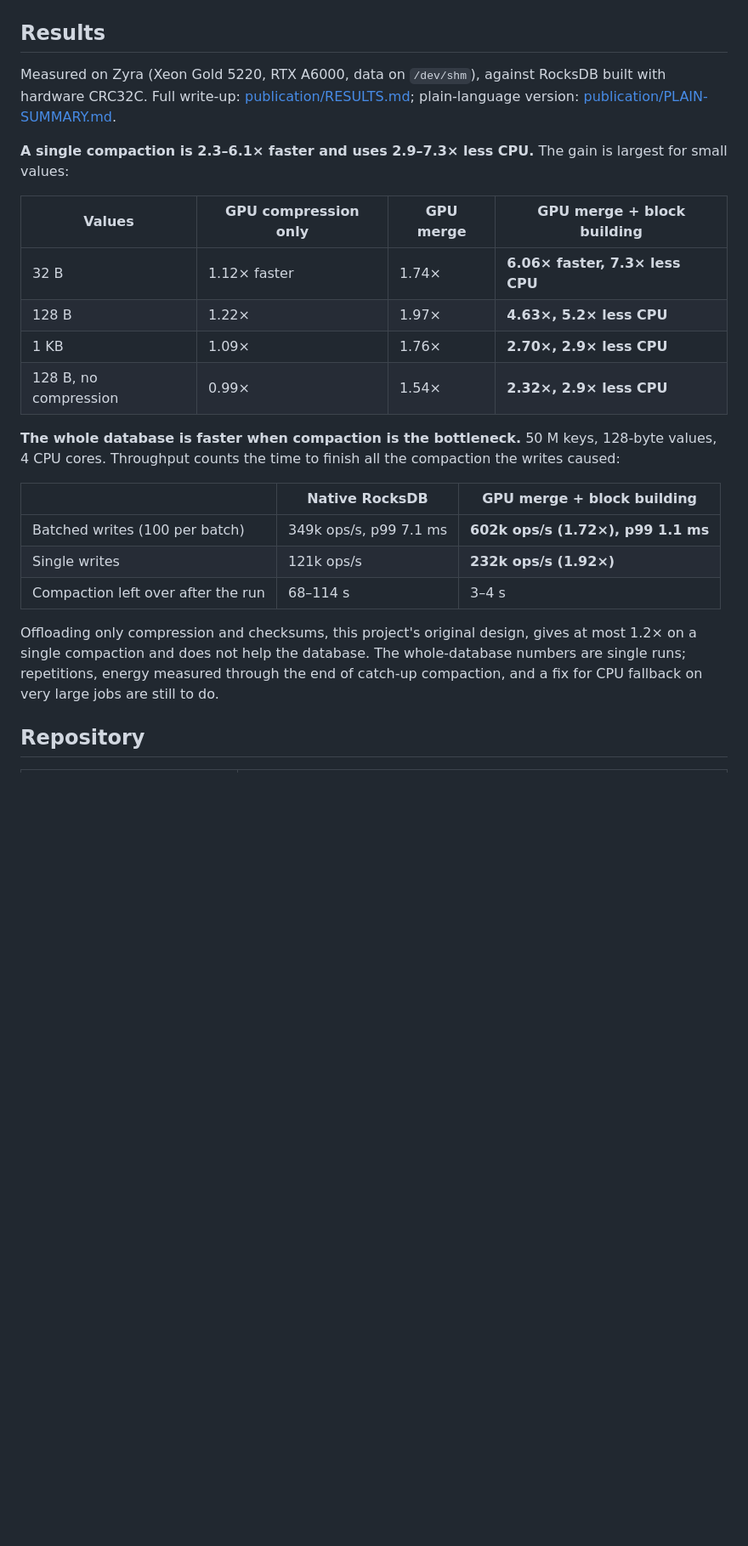
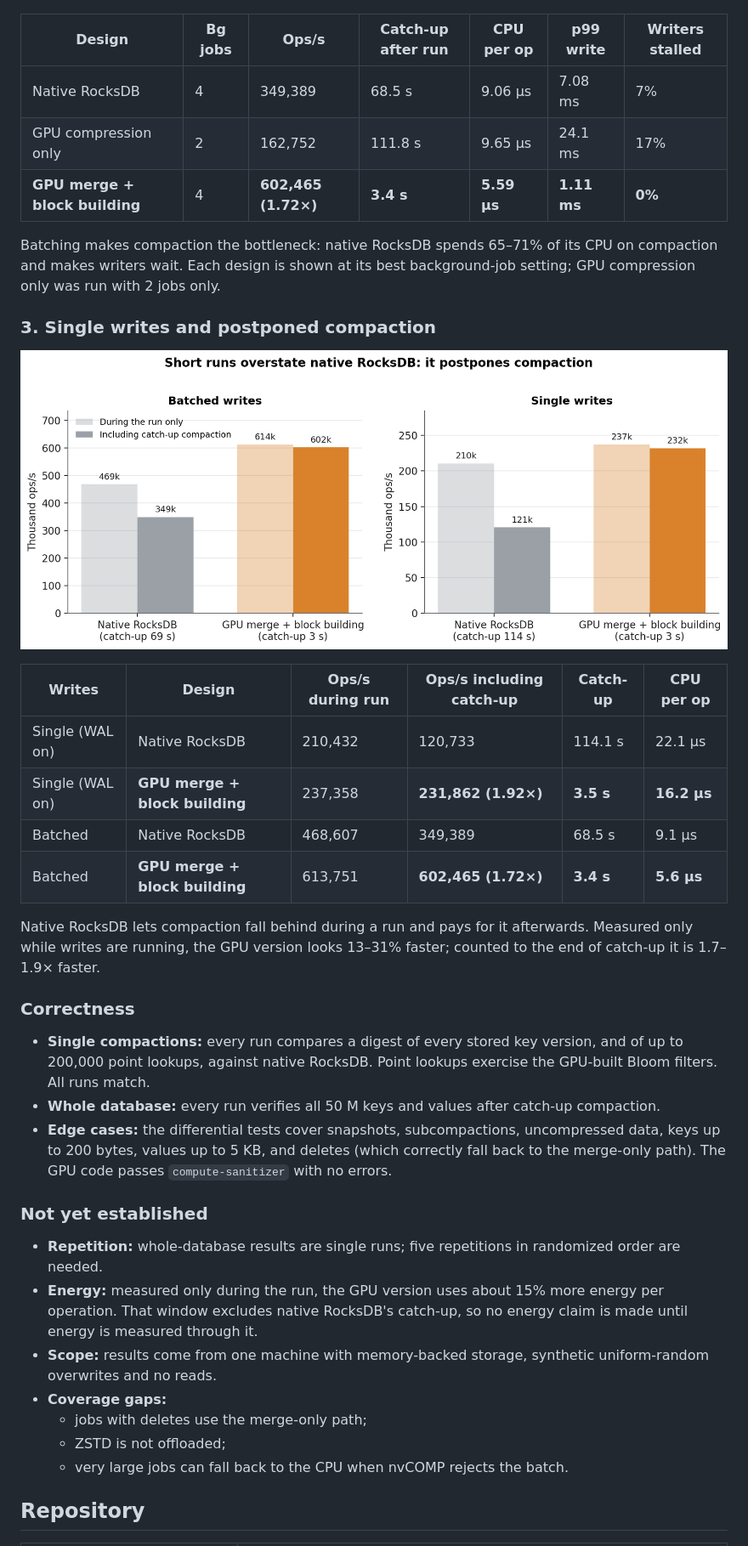
Before and after one commit to saifaldin14/lsm-tree, a Markdown page: README.md, the part around one of its changes. Shown at 85% size. GitHub-like rendering; blank space fills up the shorter version.

Commit message:
Expand README results

```diff
--- a/README.md
+++ b/README.md
@@ -10,36 +77,55 @@ lookups.
 ![Whole database: batched writes on 4 CPU cores](publication/figures/3_database_batched.png)
 
-## Results
+| Design | Bg jobs | Ops/s | Catch-up after run | CPU per op | p99 write | Writers stalled |
+|---|---|---|---|---|---|---|
+| Native RocksDB | 4 | 349,389 | 68.5 s | 9.06 µs | 7.08 ms | 7% |
+| GPU compression only | 2 | 162,752 | 111.8 s | 9.65 µs | 24.1 ms | 17% |
+| **GPU merge + block building** | 4 | **602,465 (1.72×)** | **3.4 s** | **5.59 µs** | **1.11 ms** | **0%** |
 
-Measured on Zyra (Xeon Gold 5220, RTX A6000, data on `/dev/shm`), against
-RocksDB built with hardware CRC32C. Full write-up:
-[publication/RESULTS.md](publication/RESULTS.md); plain-language version:
-[publication/PLAIN-SUMMARY.md](publication/PLAIN-SUMMARY.md).
+Batching makes compaction the bottleneck: native RocksDB spends 65–71% of its CPU
+on compaction and makes writers wait. Each design is shown at its best
+background-job setting; GPU compression only was run with 2 jobs only.
 
-**A single compaction is 2.3–6.1× faster and uses 2.9–7.3× less CPU.** The
-gain is largest for small values:
+### 3. Single writes and postponed compaction
 
-| Values | GPU compression only | GPU merge | GPU merge + block building |
-|---|---|---|---|
-| 32 B | 1.12× faster | 1.74× | **6.06× faster, 7.3× less CPU** |
-| 128 B | 1.22× | 1.97× | **4.63×, 5.2× less CPU** |
-| 1 KB | 1.09× | 1.76× | **2.70×, 2.9× less CPU** |
-| 128 B, no compression | 0.99× | 1.54× | **2.32×, 2.9× less CPU** |
+![Short runs overstate native RocksDB](publication/figures/4_deferred_compaction.png)
 
-**The whole database is faster when compaction is the bottleneck.** 50 M keys,
-128-byte values, 4 CPU cores. Throughput counts the time to finish all the
-compaction the writes caused:
+| Writes | Design | Ops/s during run | Ops/s including catch-up | Catch-up | CPU per op |
+|---|---|---|---|---|---|
+| Single (WAL on) | Native RocksDB | 210,432 | 120,733 | 114.1 s | 22.1 µs |
+| Single (WAL on) | **GPU merge + block building** | 237,358 | **231,862 (1.92×)** | **3.5 s** | **16.2 µs** |
+| Batched | Native RocksDB | 468,607 | 349,389 | 68.5 s | 9.1 µs |
+| Batched | **GPU merge + block building** | 613,751 | **602,465 (1.72×)** | **3.4 s** | **5.6 µs** |
 
-| | Native RocksDB | GPU merge + block building |
-|---|---|---|
-| Batched writes (100 per batch) | 349k ops/s, p99 7.1 ms | **602k ops/s (1.72×), p99 1.1 ms** |
-| Single writes | 121k ops/s | **232k ops/s (1.92×)** |
-| Compaction left over after the run | 68–114 s | 3–4 s |
+Native RocksDB lets compaction fall behind during a run and pays for it
+afterwards. Measured only while writes are running, the GPU version looks
+13–31% faster; counted to the end of catch-up it is 1.7–1.9× faster.
 
-Offloading only compression and checksums, this project's original design,
-gives at most 1.2× on a single compaction and does not help the database. The whole-database numbers are single runs; repetitions, energy
-measured through the end of catch-up compaction, and a fix for CPU fallback on
-very large jobs are still to do.
+### Correctness
+
+- **Single compactions:** every run compares a digest of every stored key
+  version, and of up to 200,000 point lookups, against native RocksDB. Point
+  lookups exercise the GPU-built Bloom filters. All runs match.
+- **Whole database:** every run verifies all 50 M keys and values after
+  catch-up compaction.
+- **Edge cases:** the differential tests cover snapshots, subcompactions,
+  uncompressed data, keys up to 200 bytes, values up to 5 KB, and deletes
+  (which correctly fall back to the merge-only path). The GPU code passes
+  `compute-sanitizer` with no errors.
+
+### Not yet established
+
+- **Repetition:** whole-database results are single runs; five repetitions in
+  randomized order are needed.
+- **Energy:** measured only during the run, the GPU version uses about 15%
+  more energy per operation. That window excludes native RocksDB's catch-up,
+  so no energy claim is made until energy is measured through it.
+- **Scope:** results come from one machine with memory-backed storage,
+  synthetic uniform-random overwrites and no reads.
+- **Coverage gaps:**
+  - jobs with deletes use the merge-only path;
+  - ZSTD is not offloaded;
+  - very large jobs can fall back to the CPU when nvCOMP rejects the batch.
 
 ## Repository
 
```
Also changed, not shown: other parts of README.md (+67 -0 lines).
